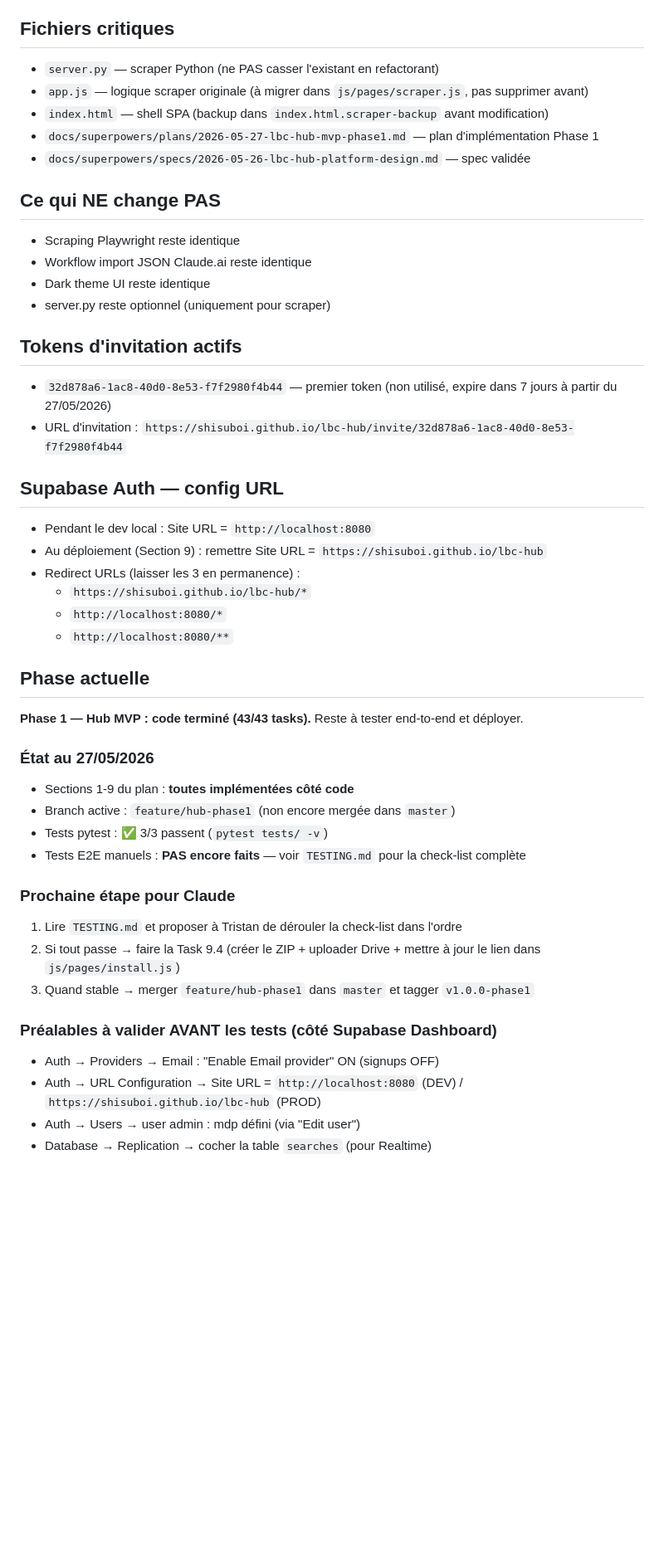
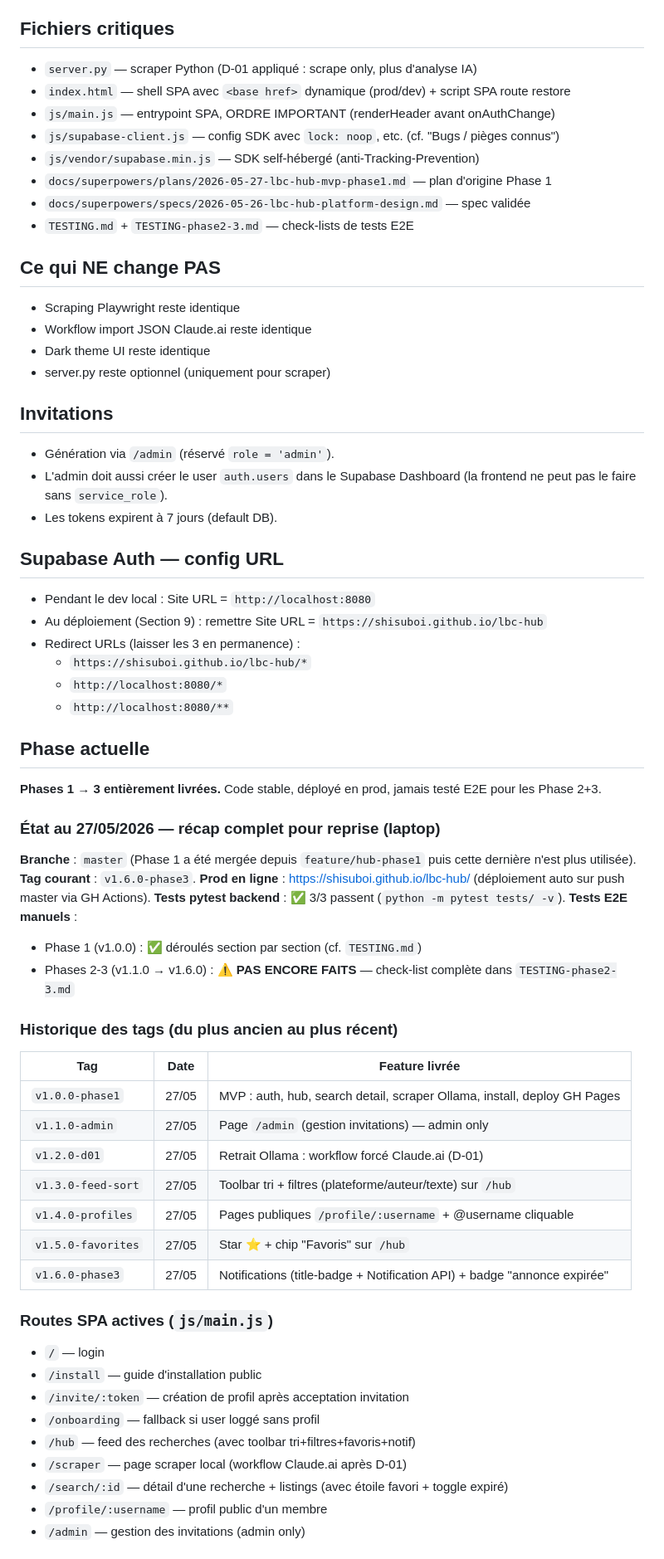
Before and after one commit to Shisuboi/lbc-hub, a Markdown page: CLAUDE.md, the part around one of its changes. Shown at 83% size. Drawn GitHub-style; blank space fills up the shorter version.

```diff
--- a/CLAUDE.md
+++ b/CLAUDE.md
@@ -62,11 +62,14 @@ server.py ne touche JAMAIS Supabase — le frontend publie directement via SDK J
 - Plugins Superpowers : réinstaller sur chaque machine
 
 ## Fichiers critiques
-- `server.py` — scraper Python (ne PAS casser l'existant en refactorant)
-- `app.js` — logique scraper originale (à migrer dans `js/pages/scraper.js`, pas supprimer avant)
-- `index.html` — shell SPA (backup dans `index.html.scraper-backup` avant modification)
-- `docs/superpowers/plans/2026-05-27-lbc-hub-mvp-phase1.md` — plan d'implémentation Phase 1
+- `server.py` — scraper Python (D-01 appliqué : scrape only, plus d'analyse IA)
+- `index.html` — shell SPA avec `<base href>` dynamique (prod/dev) + script SPA route restore
+- `js/main.js` — entrypoint SPA, ORDRE IMPORTANT (renderHeader avant onAuthChange)
+- `js/supabase-client.js` — config SDK avec `lock: noop`, etc. (cf. "Bugs / pièges connus")
+- `js/vendor/supabase.min.js` — SDK self-hébergé (anti-Tracking-Prevention)
+- `docs/superpowers/plans/2026-05-27-lbc-hub-mvp-phase1.md` — plan d'origine Phase 1
 - `docs/superpowers/specs/2026-05-26-lbc-hub-platform-design.md` — spec validée
+- `TESTING.md` + `TESTING-phase2-3.md` — check-lists de tests E2E
 
 ## Ce qui NE change PAS
 - Scraping Playwright reste identique
@@ -74,9 +77,10 @@ server.py ne touche JAMAIS Supabase — le frontend publie directement via SDK J
 - Dark theme UI reste identique
 - server.py reste optionnel (uniquement pour scraper)
 
-## Tokens d'invitation actifs
-- `32d878a6-1ac8-40d0-8e53-f7f2980f4b44` — premier token (non utilisé, expire dans 7 jours à partir du 27/05/2026)
-- URL d'invitation : `https://shisuboi.github.io/lbc-hub/invite/32d878a6-1ac8-40d0-8e53-f7f2980f4b44`
+## Invitations
+- Génération via `/admin` (réservé `role = 'admin'`).
+- L'admin doit aussi créer le user `auth.users` dans le Supabase Dashboard (la frontend ne peut pas le faire sans `service_role`).
+- Les tokens expirent à 7 jours (default DB).
 
 ## Supabase Auth — config URL
 - Pendant le dev local : Site URL = `http://localhost:8080`
@@ -87,21 +91,38 @@ server.py ne touche JAMAIS Supabase — le frontend publie directement via SDK J
   - `http://localhost:8080/**`
 
 ## Phase actuelle
-**Phase 1 — Hub MVP : code terminé (43/43 tasks).** Reste à tester end-to-end et déployer.
+**Phases 1 → 3 entièrement livrées.** Code stable, déployé en prod, jamais testé E2E pour les Phase 2+3.
 
-### État au 27/05/2026
-- Sections 1-9 du plan : **toutes implémentées côté code**
-- Branch active : `feature/hub-phase1` (non encore mergée dans `master`)
-- Tests pytest : ✅ 3/3 passent (`pytest tests/ -v`)
-- Tests E2E manuels : **PAS encore faits** — voir `TESTING.md` pour la check-list complète
+### État au 27/05/2026 — récap complet pour reprise (laptop)
 
-### Prochaine étape pour Claude
-1. Lire `TESTING.md` et proposer à Tristan de dérouler la check-list dans l'ordre
-2. Si tout passe → faire la Task 9.4 (créer le ZIP + uploader Drive + mettre à jour le lien dans `js/pages/install.js`)
-3. Quand stable → merger `feature/hub-phase1` dans `master` et tagger `v1.0.0-phase1`
+**Branche** : `master` (Phase 1 a été mergée depuis `feature/hub-phase1` puis cette dernière n'est plus utilisée).
+**Tag courant** : `v1.6.0-phase3`.
+**Prod en ligne** : https://shisuboi.github.io/lbc-hub/ (déploiement auto sur push master via GH Actions).
+**Tests pytest backend** : ✅ 3/3 passent (`python -m pytest tests/ -v`).
+**Tests E2E manuels** :
+- Phase 1 (v1.0.0) : ✅ déroulés section par section (cf. `TESTING.md`)
+- Phases 2-3 (v1.1.0 → v1.6.0) : ⚠️ **PAS ENCORE FAITS** — check-list complète dans `TESTING-phase2-3.md`
 
-### Préalables à valider AVANT les tests (côté Supabase Dashboard)
-- Auth → Providers → Email : "Enable Email provider" ON (signups OFF)
-- Auth → URL Configuration → Site URL = `http://localhost:8080` (DEV) / `https://shisuboi.github.io/lbc-hub` (PROD)
-- Auth → Users → user admin : mdp défini (via "Edit user")
-- Database → Replication → cocher la table `searches` (pour Realtime)
+### Historique des tags (du plus ancien au plus récent)
+
+| Tag | Date | Feature livrée |
+|---|---|---|
+| `v1.0.0-phase1` | 27/05 | MVP : auth, hub, search detail, scraper Ollama, install, deploy GH Pages |
+| `v1.1.0-admin` | 27/05 | Page `/admin` (gestion invitations) — admin only |
+| `v1.2.0-d01` | 27/05 | Retrait Ollama : workflow forcé Claude.ai (D-01) |
+| `v1.3.0-feed-sort` | 27/05 | Toolbar tri + filtres (plateforme/auteur/texte) sur `/hub` |
+| `v1.4.0-profiles` | 27/05 | Pages publiques `/profile/:username` + @username cliquable |
+| `v1.5.0-favorites` | 27/05 | Star ⭐ + chip "Favoris" sur `/hub` |
+| `v1.6.0-phase3` | 27/05 | Notifications (title-badge + Notification API) + badge "annonce expirée" |
+
+### Routes SPA actives (`js/main.js`)
+- `/` — login
+- `/install` — guide d'installation public
+- `/invite/:token` — création de profil après acceptation invitation
+- `/onboarding` — fallback si user loggé sans profil
+- `/hub` — feed des recherches (avec toolbar tri+filtres+favoris+notif)
+- `/scraper` — page scraper local (workflow Claude.ai après D-01)
+- `/search/:id` — détail d'une recherche + listings (avec étoile favori + toggle expiré)
+- `/profile/:username` — profil public d'un membre
+- `/admin` — gestion des invitations (admin only)
+
```
Also changed, not shown: other parts of CLAUDE.md (+75 -2 lines), TESTING-phase2-3.md (added, +435 -0 lines).
